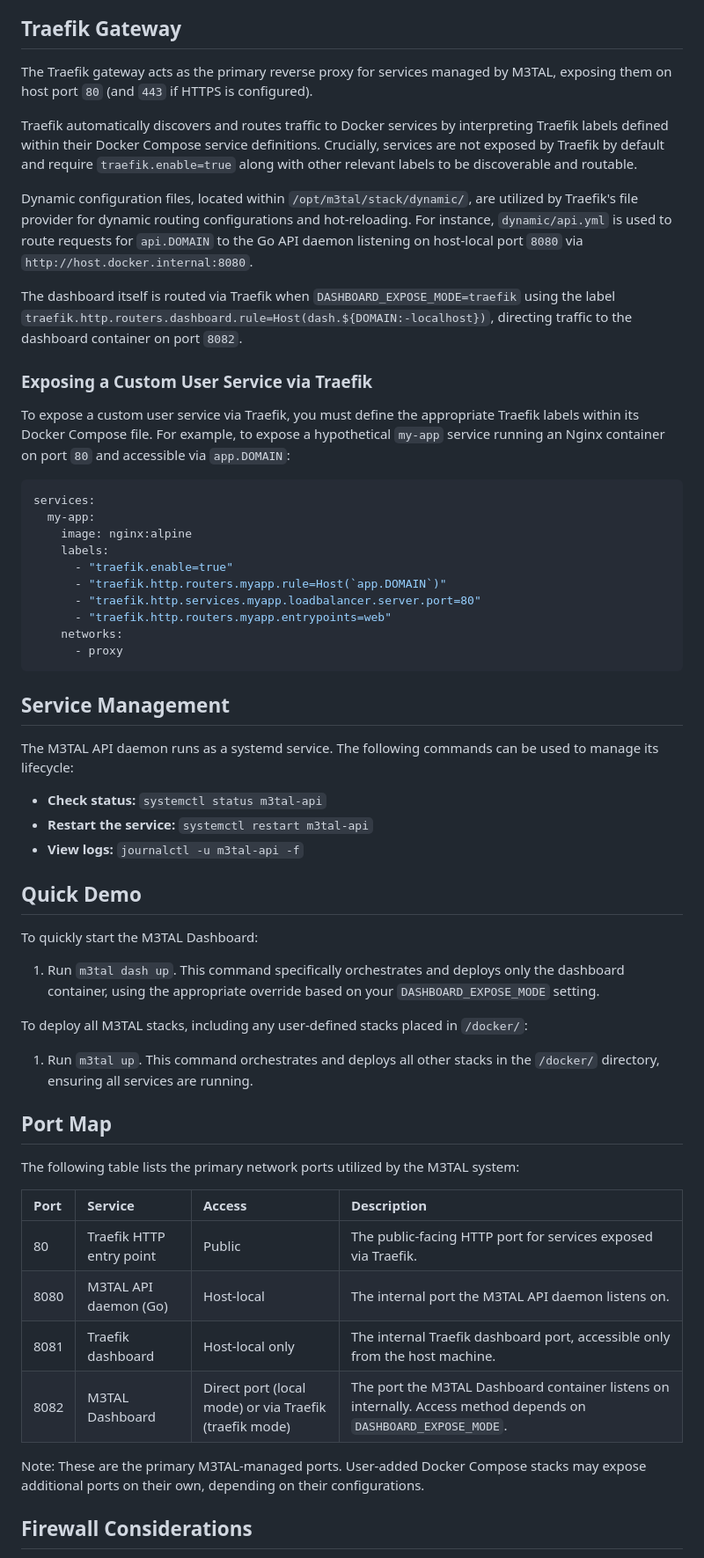
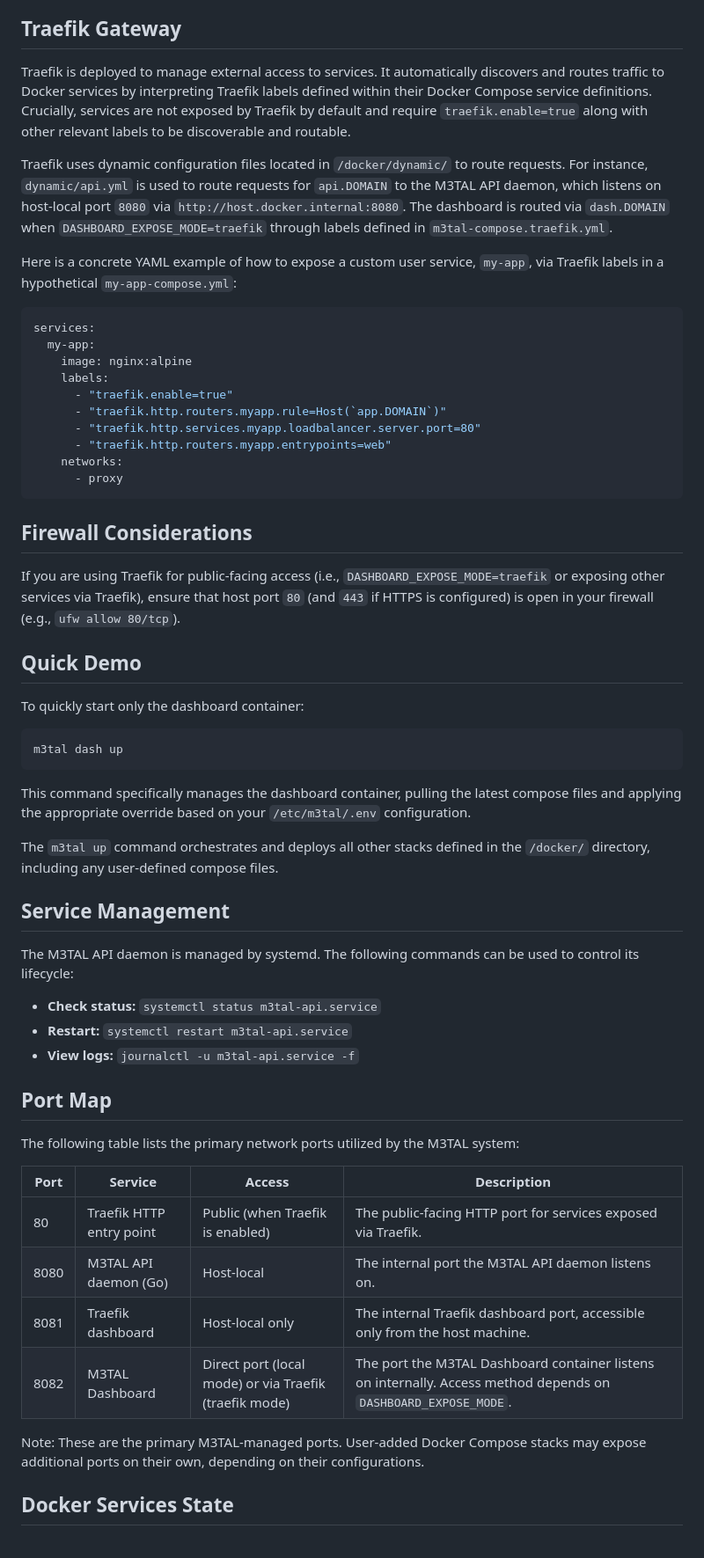
Before and after one commit to jakej985-rgb/m3tal-docs, a Markdown page: projects/m3tal-core/README.md, the part around one of its changes. Shown at 88% size. Drawn GitHub-style.

````diff
--- a/projects/m3tal-core/README.md
+++ b/projects/m3tal-core/README.md
@@ -66,17 +62,11 @@ The M3TAL Dashboard can be accessed in two distinct modes, controlled by the `DA
 
 ## Traefik Gateway
 
-The Traefik gateway acts as the primary reverse proxy for services managed by M3TAL, exposing them on host port `80` (and `443` if HTTPS is configured).
+Traefik is deployed to manage external access to services. It automatically discovers and routes traffic to Docker services by interpreting Traefik labels defined within their Docker Compose service definitions. Crucially, services are not exposed by Traefik by default and require `traefik.enable=true` along with other relevant labels to be discoverable and routable.
 
-Traefik automatically discovers and routes traffic to Docker services by interpreting Traefik labels defined within their Docker Compose service definitions. Crucially, services are not exposed by Traefik by default and require `traefik.enable=true` along with other relevant labels to be discoverable and routable.
+Traefik uses dynamic configuration files located in `/docker/dynamic/` to route requests. For instance, `dynamic/api.yml` is used to route requests for `api.DOMAIN` to the M3TAL API daemon, which listens on host-local port `8080` via `http://host.docker.internal:8080`. The dashboard is routed via `dash.DOMAIN` when `DASHBOARD_EXPOSE_MODE=traefik` through labels defined in `m3tal-compose.traefik.yml`.
 
-Dynamic configuration files, located within `/opt/m3tal/stack/dynamic/`, are utilized by Traefik's file provider for dynamic routing configurations and hot-reloading. For instance, `dynamic/api.yml` is used to route requests for `api.DOMAIN` to the Go API daemon listening on host-local port `8080` via `http://host.docker.internal:8080`.
-
-The dashboard itself is routed via Traefik when `DASHBOARD_EXPOSE_MODE=traefik` using the label `traefik.http.routers.dashboard.rule=Host(dash.${DOMAIN:-localhost})`, directing traffic to the dashboard container on port `8082`.
-
-### Exposing a Custom User Service via Traefik
-
-To expose a custom user service via Traefik, you must define the appropriate Traefik labels within its Docker Compose file. For example, to expose a hypothetical `my-app` service running an Nginx container on port `80` and accessible via `app.DOMAIN`:
+Here is a concrete YAML example of how to expose a custom user service, `my-app`, via Traefik labels in a hypothetical `my-app-compose.yml`:
 
 ```yaml
 services:
@@ -91,36 +81,42 @@ services:
       - proxy
 ```
 
-## Service Management
+## Firewall Considerations
 
-The M3TAL API daemon runs as a systemd service. The following commands can be used to manage its lifecycle:
-
-- **Check status:** `systemctl status m3tal-api`
-- **Restart the service:** `systemctl restart m3tal-api`
-- **View logs:** `journalctl -u m3tal-api -f`
+If you are using Traefik for public-facing access (i.e., `DASHBOARD_EXPOSE_MODE=traefik` or exposing other services via Traefik), ensure that host port `80` (and `443` if HTTPS is configured) is open in your firewall (e.g., `ufw allow 80/tcp`).
 
 ## Quick Demo
 
-To quickly start the M3TAL Dashboard:
+To quickly start only the dashboard container:
 
-1. Run `m3tal dash up`. This command specifically orchestrates and deploys only the dashboard container, using the appropriate override based on your `DASHBOARD_EXPOSE_MODE` setting.
+```bash
+m3tal dash up
+```
 
-To deploy all M3TAL stacks, including any user-defined stacks placed in `/docker/`:
+This command specifically manages the dashboard container, pulling the latest compose files and applying the appropriate override based on your `/etc/m3tal/.env` configuration.
 
-1. Run `m3tal up`. This command orchestrates and deploys all other stacks in the `/docker/` directory, ensuring all services are running.
+The `m3tal up` command orchestrates and deploys all other stacks defined in the `/docker/` directory, including any user-defined compose files.
+
+## Service Management
+
+The M3TAL API daemon is managed by systemd. The following commands can be used to control its lifecycle:
+
+*   **Check status:** `systemctl status m3tal-api.service`
+*   **Restart:** `systemctl restart m3tal-api.service`
+*   **View logs:** `journalctl -u m3tal-api.service -f`
 
 ## Port Map
 
 The following table lists the primary network ports utilized by the M3TAL system:
 
-| Port   | Service                           | Access                                       | Description                                                                              |
-| :----- | :-------------------------------- | :------------------------------------------- | :--------------------------------------------------------------------------------------- |
-| 80     | Traefik HTTP entry point          | Public                                       | The public-facing HTTP port for services exposed via Traefik.                            |
-| 8080   | M3TAL API daemon (Go)             | Host-local                                   | The internal port the M3TAL API daemon listens on.                                       |
-| 8081   | Traefik dashboard               | Host-local only                              | The internal Traefik dashboard port, accessible only from the host machine.              |
-| 8082   | M3TAL Dashboard                   | Direct port (local mode) or via Traefik (traefik mode) | The port the M3TAL Dashboard container listens on internally. Access method depends on `DASHBOARD_EXPOSE_MODE`. |
+| Port | Service                           | Access                                           | Description                                                                                     |
+|------|-----------------------------------|--------------------------------------------------|-------------------------------------------------------------------------------------------------|
+| 80   | Traefik HTTP entry point          | Public (when Traefik is enabled)                 | The public-facing HTTP port for services exposed via Traefik.                                   |
+| 8080 | M3TAL API daemon (Go)             | Host-local                                       | The internal port the M3TAL API daemon listens on.                                              |
+| 8081 | Traefik dashboard                 | Host-local only                                  | The internal Traefik dashboard port, accessible only from the host machine.                     |
+| 8082 | M3TAL Dashboard                   | Direct port (local mode) or via Traefik (traefik mode) | The port the M3TAL Dashboard container listens on internally. Access method depends on `DASHBOARD_EXPOSE_MODE`. |
 
 Note: These are the primary M3TAL-managed ports. User-added Docker Compose stacks may expose additional ports on their own, depending on their configurations.
 
-## Firewall Considerations
+## Docker Services State
 
````
Also changed, not shown: other parts of projects/m3tal-core/README.md (+172 -28 lines), projects/m3tal-core/FIXES.md (+20 -43 lines), projects/m3tal-core/INSTALL.md (+68 -82 lines).
